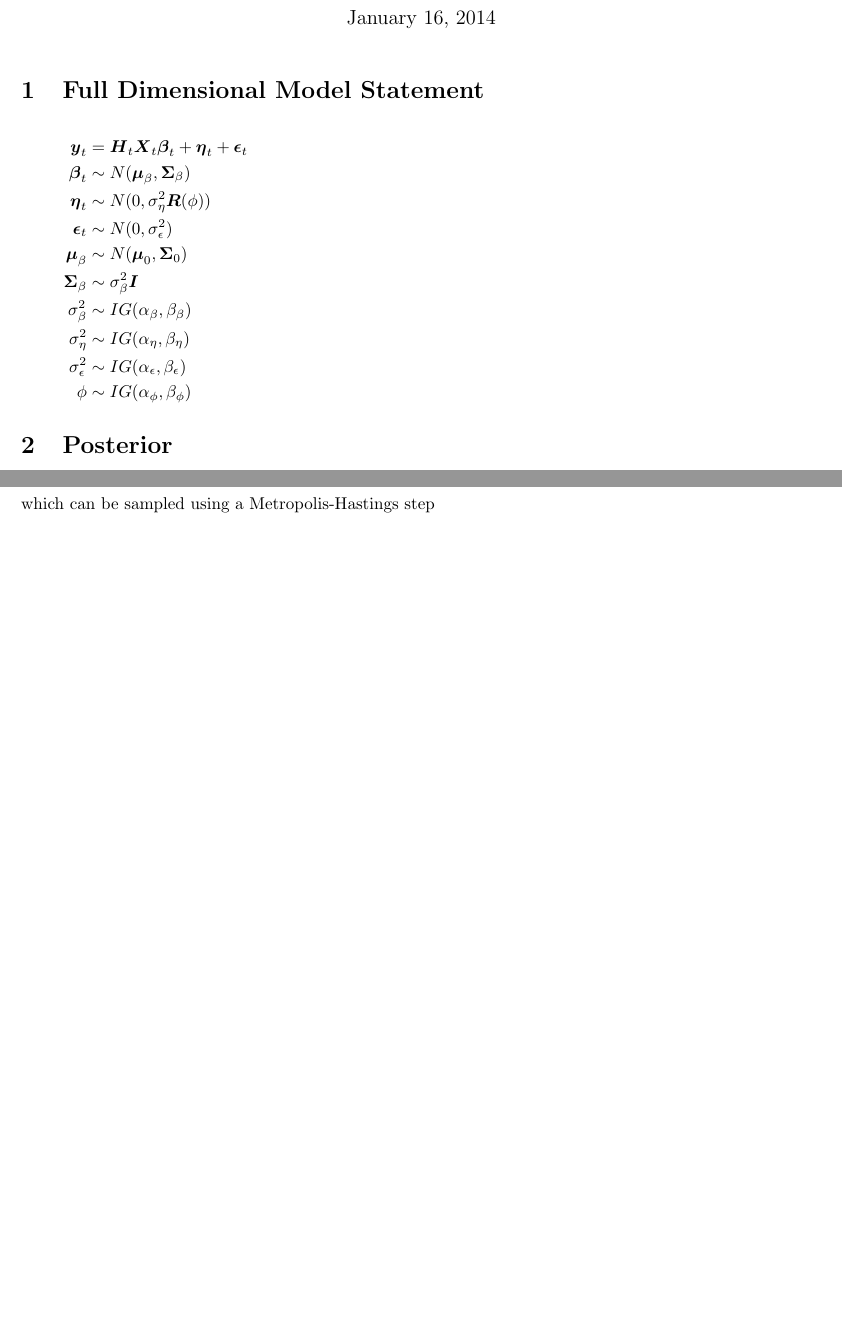
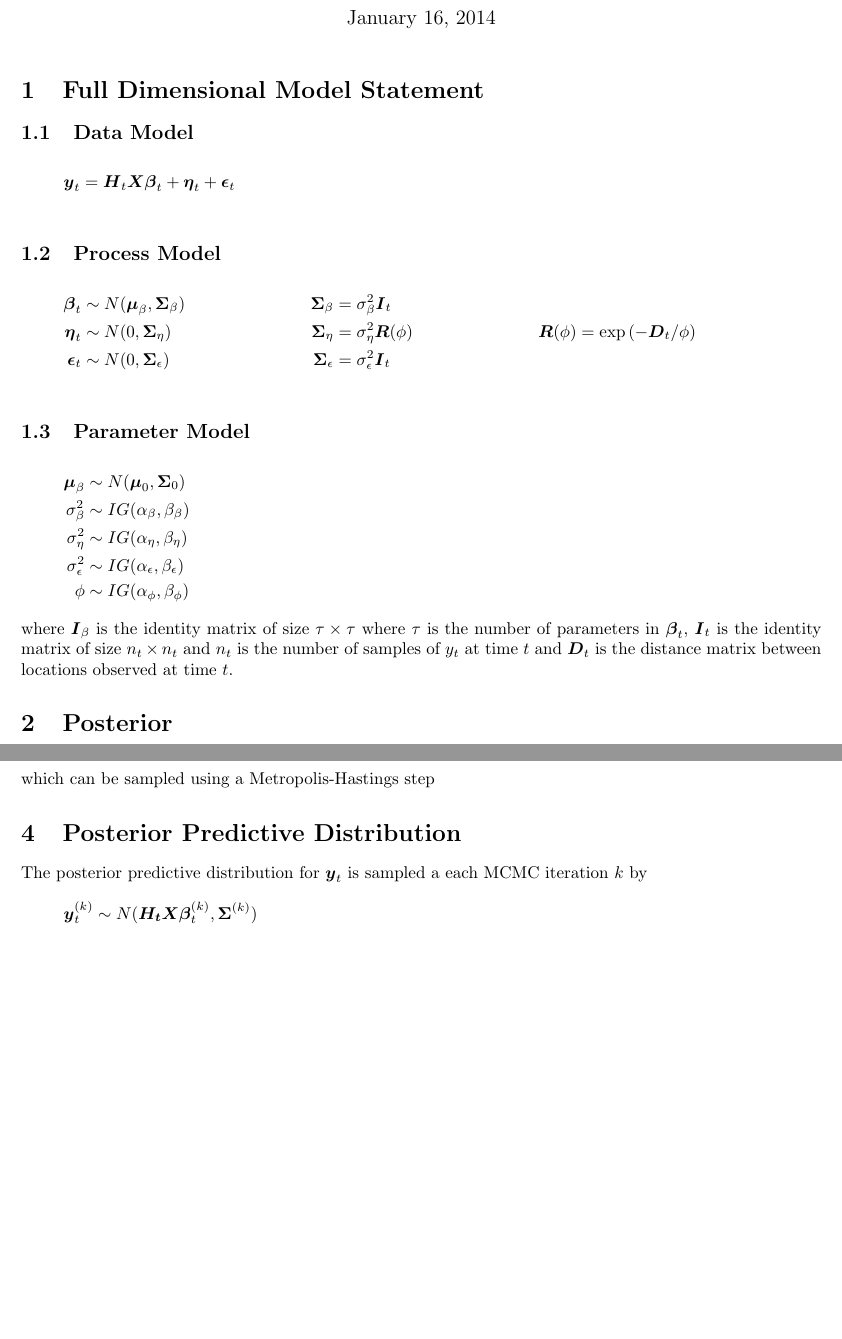
Before and after one commit to jtipton25/1dSpatialSim, a LaTeX document (Spatial Kriging.tex): two parts of pages 1 and 3 of 3, joined at a grey line, cut so that both start at the same text, the shorter picture padded with empty space. Compiled offline with pdfLaTeX.

Commit message:
cleaned up code errors from git

```diff
--- a/Spatial Kriging.tex
+++ b/Spatial Kriging.tex
@@ -21,18 +21,29 @@
 
 \section{Full Dimensional Model Statement}
 %
+\subsection{Data Model}
 \begin{align*}
-\bm{y}_t & = \bm{H}_t \bm{X}_t \bm{\beta}_t + \bm{\eta}_t + \bm{\epsilon}_t\\
+\bm{y}_t & = \bm{H}_t \bm{X} \bm{\beta}_t + \bm{\eta}_t + \bm{\epsilon}_t\\
 %
-\bm{\beta}_t & \sim N(\bm{\mu}_\beta, \bm{\Sigma}_\beta)\\
+\end{align*}
 %
-\bm{\eta}_t & \sim N(0, \sigma^2_\eta \bm{R}(\phi))\\
+\subsection{Process Model}
 %
-\bm{\epsilon}_t & \sim N(0, \sigma^2_\epsilon)\\
+\begin{align*}
+%
+\bm{\beta}_t & \sim N(\bm{\mu}_\beta, \bm{\Sigma}_\beta) & \bm{\Sigma}_\beta &  = \sigma^2_\beta \bm{I}_t\\
+%
+\bm{\eta}_t & \sim N(0, \bm{\Sigma}_\eta) & \bm{\Sigma}_\eta &  = \sigma^2_\eta \bm{R}(\phi) & \bm{R}(\phi) & = \exp{( - \bm{D}_t / \phi)}\\
+%
+\bm{\epsilon}_t & \sim N(0, \bm{\Sigma}_\epsilon) & \bm{\Sigma}_\epsilon &  = \sigma^2_\epsilon \bm{I}_t\\
+%
+\end{align*}
+%
+\subsection{Parameter Model}
+%
+\begin{align*}
 %
 \bm{\mu}_\beta & \sim N(\bm{\mu}_0, \bm{\Sigma}_0)\\
-%
-\bm{\Sigma}_\beta & \sim \sigma_\beta^2 \bm{I}\\
 %
 \sigma^2_\beta & \sim IG(\alpha_\beta, \beta_\beta)\\
 %
@@ -43,11 +54,12 @@
 \phi & \sim IG(\alpha_\phi, \beta_\phi)
 \end{align*}
 %
+where $\bm{I}_\beta$ is the identity matrix of size $\tau \times \tau$ where $\tau$ is the number of parameters in $\bm{\beta}_t$, $\bm{I}_t$ is the identity matrix of size $n_t \times n_t$ and $n_t$ is the number of samples of $y_t$ at time $t$ and $\bm{D}_t$ is the distance matrix between locations observed at time $t$.
 %
 \section{Posterior}
 %
 \begin{align*}
-\prod_{t = 1}^T [\bm{\beta}_t, \bm{\mu}_t, \sigma^2_\beta, \sigma^2_\eta, \sigma^2_\epsilon, \phi | \bm{y}_t] & \propto \prod_{t = 1}^T [\bm{y}_t | \bm{\beta}_t, \sigma^2_\eta, \phi, \sigma^2_\epsilon] [\bm{\beta}_t | \bm{\mu}_\beta, \sigma^2_\beta] [\bm{\mu}_\beta] [\sigma^2_\beta] [\sigma^2_\eta] [\sigma^2_\epsilon] [\phi]
+\prod_{t = 1}^T [\bm{\beta}_t, \bm{\mu}_\beta, \sigma^2_\beta, \sigma^2_\eta, \sigma^2_\epsilon, \phi | \bm{y}_t] & \propto \prod_{t = 1}^T [\bm{y}_t | \bm{\beta}_t, \sigma^2_\eta, \phi, \sigma^2_\epsilon] [\bm{\beta}_t | \bm{\mu}_\beta, \sigma^2_\beta] [\bm{\mu}_\beta] [\sigma^2_\beta] [\sigma^2_\eta] [\sigma^2_\epsilon] [\phi]
 \end{align*}
 %
 \section{Full Conditionals}
@@ -134,5 +144,12 @@ which can be sampled using a Metropolis-Hastings step
 %
 which can be sampled using a Metropolis-Hastings step
 %
+\section{Posterior Predictive Distribution}
+%
+The posterior predictive distribution for $\bm{y}_t$ is sampled a each MCMC iteration $k$ by
+\begin{align*}
+  \bm{y}^{(k)}_t & \sim N(\bm{H_t} \bm{X} \bm{\beta}^{(k)}_t, \bm{\Sigma}^{(k)})
+\end{align*}
+
 
 \end{document}
```
Also changed, not shown: Spatial Kriging.pdf, Spatial Kriging.tex (38 more changed lines), 7 other files.
